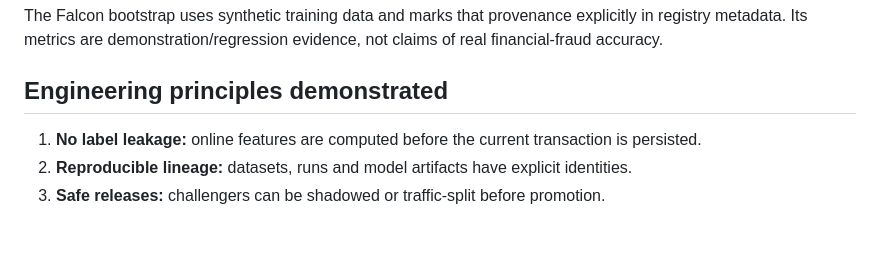
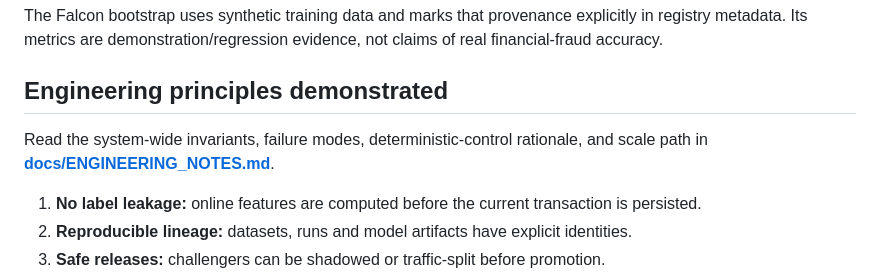
Before and after one commit to hasan-rajab/tabulaai, a Markdown page: README.md, the part around the change. Drawn GitHub-style; blank space fills up the shorter version.

Commit message:
Surface engineering tradeoffs in ForgeML + Falcon README

```diff
--- a/README.md
+++ b/README.md
@@ -129,6 +129,8 @@ The Falcon bootstrap uses synthetic training data and marks that provenance expl
 
 ## Engineering principles demonstrated
 
+Read the system-wide invariants, failure modes, deterministic-control rationale, and scale path in **[docs/ENGINEERING_NOTES.md](docs/ENGINEERING_NOTES.md)**.
+
 1. **No label leakage:** online features are computed before the current transaction is persisted.
 2. **Reproducible lineage:** datasets, runs and model artifacts have explicit identities.
 3. **Safe releases:** challengers can be shadowed or traffic-split before promotion.
```
